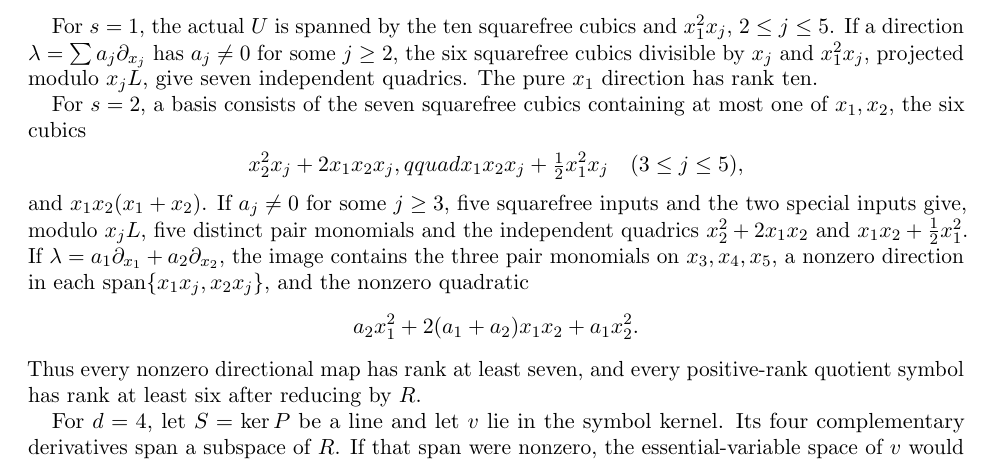
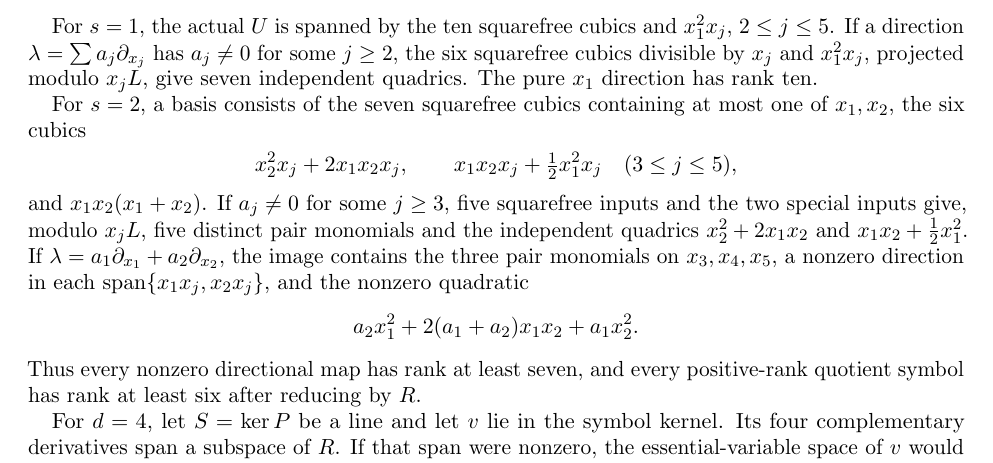
Before and after one commit to 2604714984-prog/permanent-chow-rank-research, a LaTeX paper (docs/n6_exact_ordinary_chow_rank_32.tex): part of page 4 of 6, cut so that both start at the same text. Compiled offline with pdfLaTeX.

Commit message:
Fix perm6 proof TeX spacing

```diff
--- a/docs/n6_exact_ordinary_chow_rank_32.tex
+++ b/docs/n6_exact_ordinary_chow_rank_32.tex
@@ -318,7 +318,7 @@ direction has rank ten.
 For \(s=2\), a basis consists of the seven squarefree cubics containing at
 most one of \(x_1,x_2\), the six cubics
 \[
- x_2^2x_j+2x_1x_2x_j,qquad
+ x_2^2x_j+2x_1x_2x_j,\qquad
  x_1x_2x_j+\tfrac12x_1^2x_j\quad(3\le j\le5),
 \]
 and \(x_1x_2(x_1+x_2)\). If \(a_j\ne0\) for some \(j\ge3\), five
```
Also changed, not shown: docs/n6_exact_ordinary_chow_rank_32.pdf.
